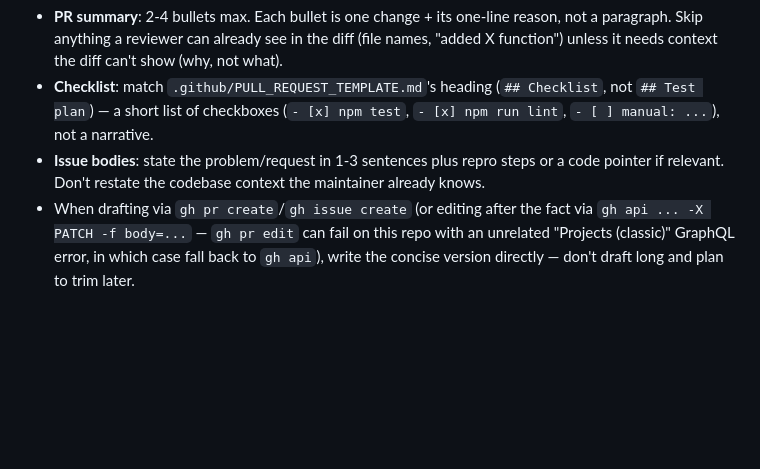
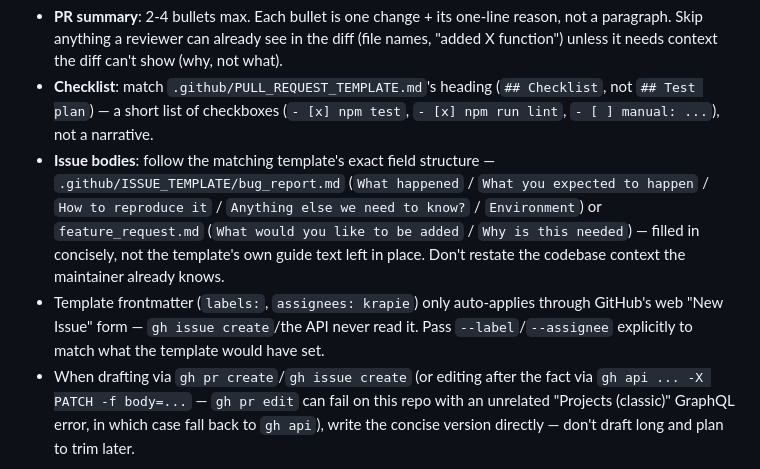
Before and after one commit to krapie/mycelium, a Markdown page: AGENTS.md, the part around the change. Drawn GitHub-style; blank space fills up the shorter version.

Commit message:
AGENTS.md: document the issue-template convention explicitly
- Issue bodies must follow the matching .github/ISSUE_TEMPLATE/*.md
  field structure exactly, filled in (not left as guide text).
- gh issue create / the API never read ISSUE_TEMPLATE frontmatter
  (labels:/assignees:) — that only auto-applies through GitHub's web
  'New Issue' form. Pass --label/--assignee explicitly to match.

Co-Authored-By: Claude Sonnet 5 <noreply@anthropic.com>

```diff
--- a/AGENTS.md
+++ b/AGENTS.md
@@ -111,7 +111,8 @@ Keep GitHub issue/PR bodies short — a few bullets, not prose paragraphs restat
 
 - **PR summary**: 2-4 bullets max. Each bullet is one change + its one-line reason, not a paragraph. Skip anything a reviewer can already see in the diff (file names, "added X function") unless it needs context the diff can't show (why, not what).
 - **Checklist**: match `.github/PULL_REQUEST_TEMPLATE.md`'s heading (`## Checklist`, not `## Test plan`) — a short list of checkboxes (`- [x] npm test`, `- [x] npm run lint`, `- [ ] manual: ...`), not a narrative.
-- **Issue bodies**: state the problem/request in 1-3 sentences plus repro steps or a code pointer if relevant. Don't restate the codebase context the maintainer already knows.
+- **Issue bodies**: follow the matching template's exact field structure — `.github/ISSUE_TEMPLATE/bug_report.md` (`What happened` / `What you expected to happen` / `How to reproduce it` / `Anything else we need to know?` / `Environment`) or `feature_request.md` (`What would you like to be added` / `Why is this needed`) — filled in concisely, not the template's own guide text left in place. Don't restate the codebase context the maintainer already knows.
+- Template frontmatter (`labels:`, `assignees: krapie`) only auto-applies through GitHub's web "New Issue" form — `gh issue create`/the API never read it. Pass `--label`/`--assignee` explicitly to match what the template would have set.
 - When drafting via `gh pr create`/`gh issue create` (or editing after the fact via `gh api ... -X PATCH -f body=...` — `gh pr edit` can fail on this repo with an unrelated "Projects (classic)" GraphQL error, in which case fall back to `gh api`), write the concise version directly — don't draft long and plan to trim later.
 
 ## Before you finish a change
```
